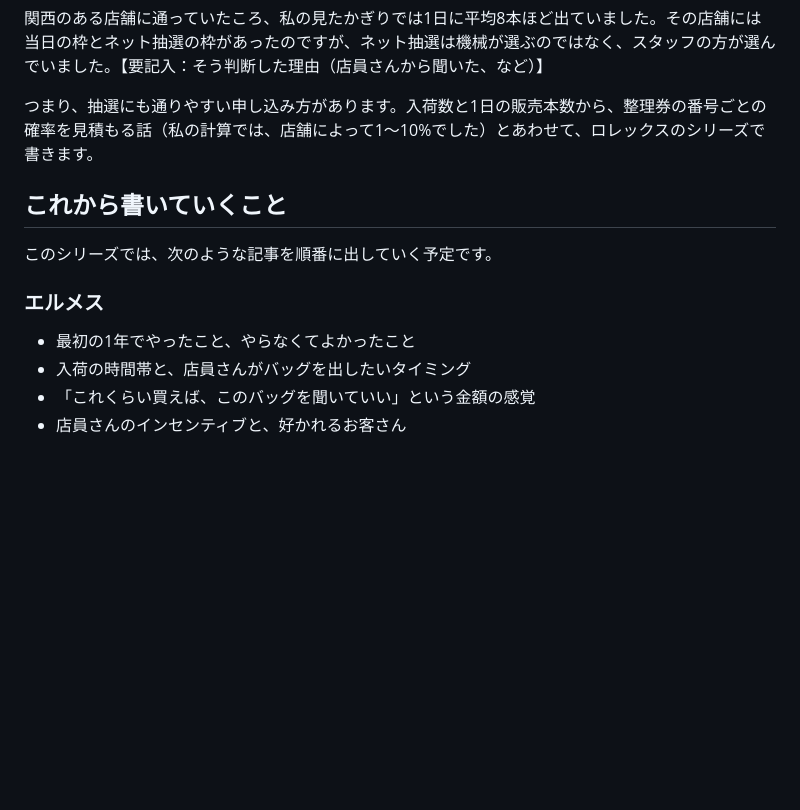
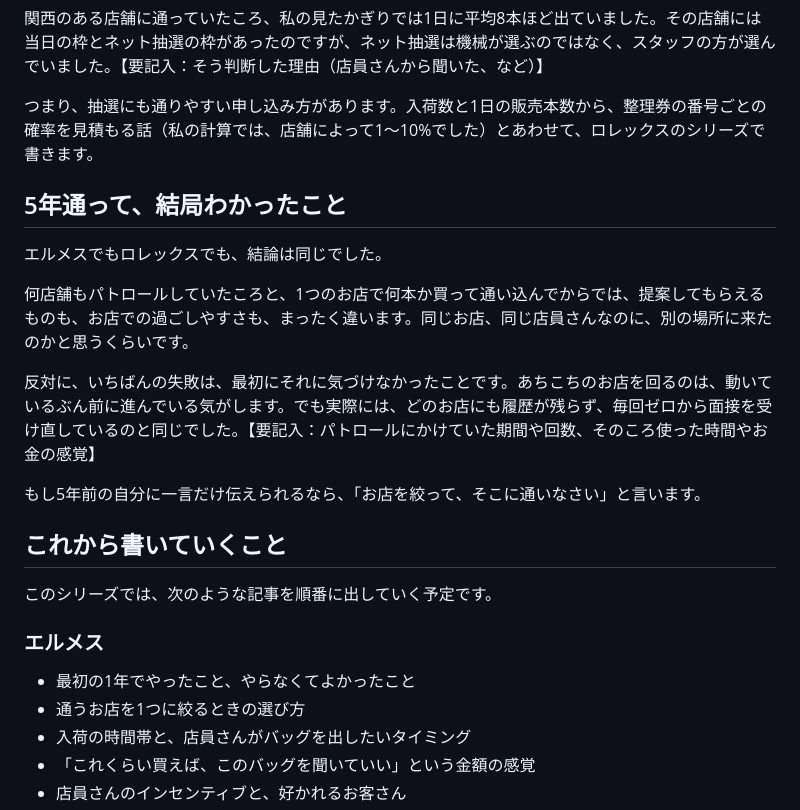
Before and after one commit to Erfoltier/erfoltier-boutique, a Markdown page: articles/01-hermes-rolex-5years.md, the part around the change. Rendered like a GitHub page; blank space fills up the shorter version.

Commit message:
Add lessons-learned section to first article draft
Co-Authored-By: Claude Opus 5.5 <noreply@anthropic.com>
Claude-Session: https://claude.ai/code/session_011rHWj2F2sWK2ekDMaBAmmV

```diff
--- a/articles/01-hermes-rolex-5years.md
+++ b/articles/01-hermes-rolex-5years.md
@@ -76,12 +76,23 @@
 
 つまり、抽選にも通りやすい申し込み方があります。入荷数と1日の販売本数から、整理券の番号ごとの確率を見積もる話（私の計算では、店舗によって1〜10%でした）とあわせて、ロレックスのシリーズで書きます。
 
+## 5年通って、結局わかったこと
+
+エルメスでもロレックスでも、結論は同じでした。
+
+何店舗もパトロールしていたころと、1つのお店で何本か買って通い込んでからでは、提案してもらえるものも、お店での過ごしやすさも、まったく違います。同じお店、同じ店員さんなのに、別の場所に来たのかと思うくらいです。
+
+反対に、いちばんの失敗は、最初にそれに気づけなかったことです。あちこちのお店を回るのは、動いているぶん前に進んでいる気がします。でも実際には、どのお店にも履歴が残らず、毎回ゼロから面接を受け直しているのと同じでした。【要記入：パトロールにかけていた期間や回数、そのころ使った時間やお金の感覚】
+
+もし5年前の自分に一言だけ伝えられるなら、「お店を絞って、そこに通いなさい」と言います。
+
 ## これから書いていくこと
 
 このシリーズでは、次のような記事を順番に出していく予定です。
 
 ### エルメス
 - 最初の1年でやったこと、やらなくてよかったこと
+- 通うお店を1つに絞るときの選び方
 - 入荷の時間帯と、店員さんがバッグを出したいタイミング
 - 「これくらい買えば、このバッグを聞いていい」という金額の感覚
 - 店員さんのインセンティブと、好かれるお客さん
```
